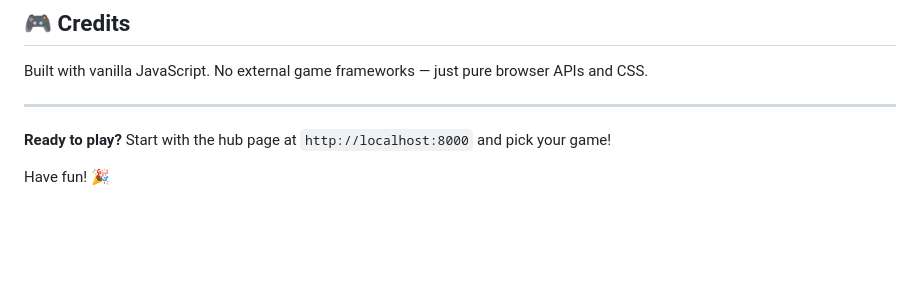
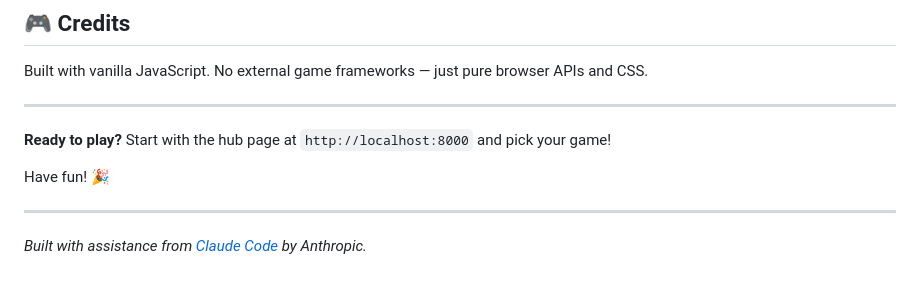
Before and after one commit to nobody174/Small-collection-of-browser-games, a Markdown page: README.md, the part around the change. Drawn GitHub-style; blank space fills up the shorter version.

Commit message:
docs: add Claude Code footer to README

```diff
--- a/README.md
+++ b/README.md
@@ -246,3 +246,7 @@ Built with vanilla JavaScript. No external game frameworks — just pure browser
 **Ready to play?** Start with the hub page at `http://localhost:8000` and pick your game!
 
 Have fun! 🎉
+
+---
+
+*Built with assistance from [Claude Code](https://claude.ai/code) by Anthropic.*
```
